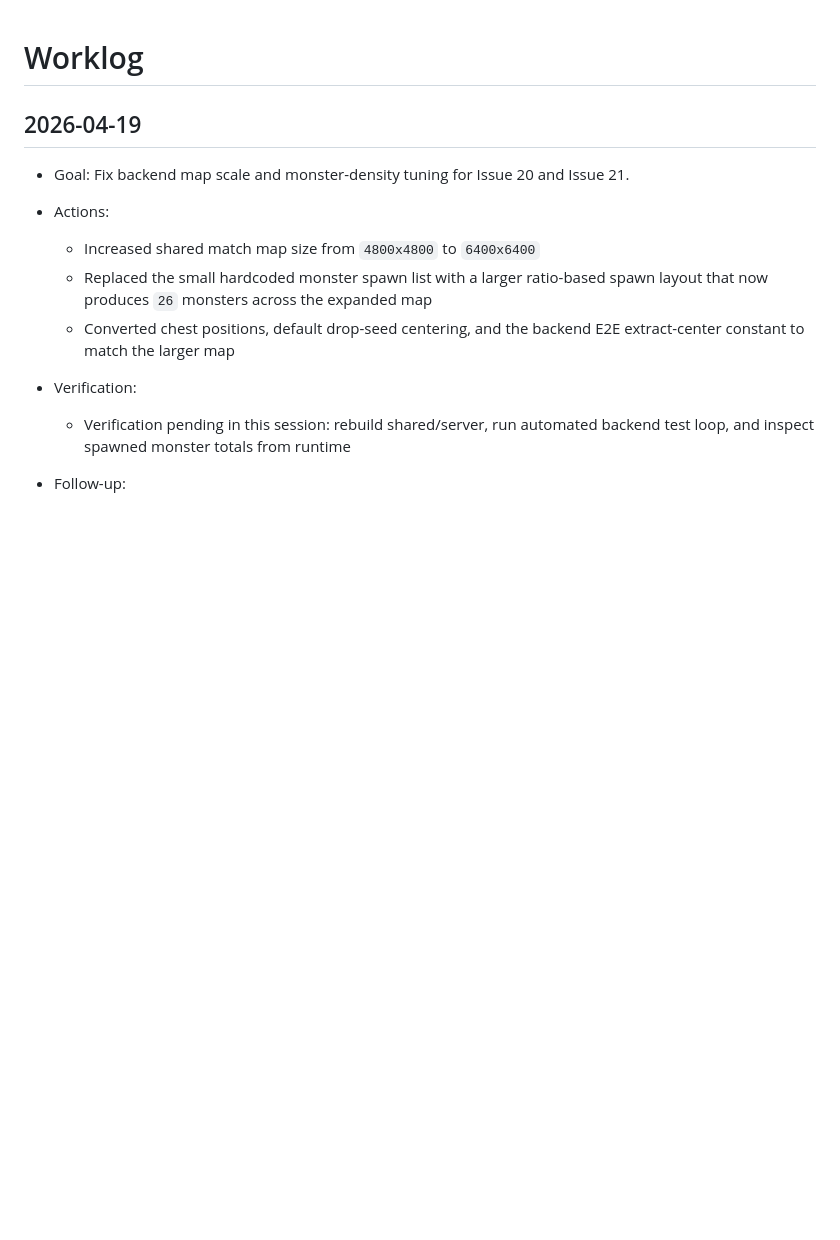
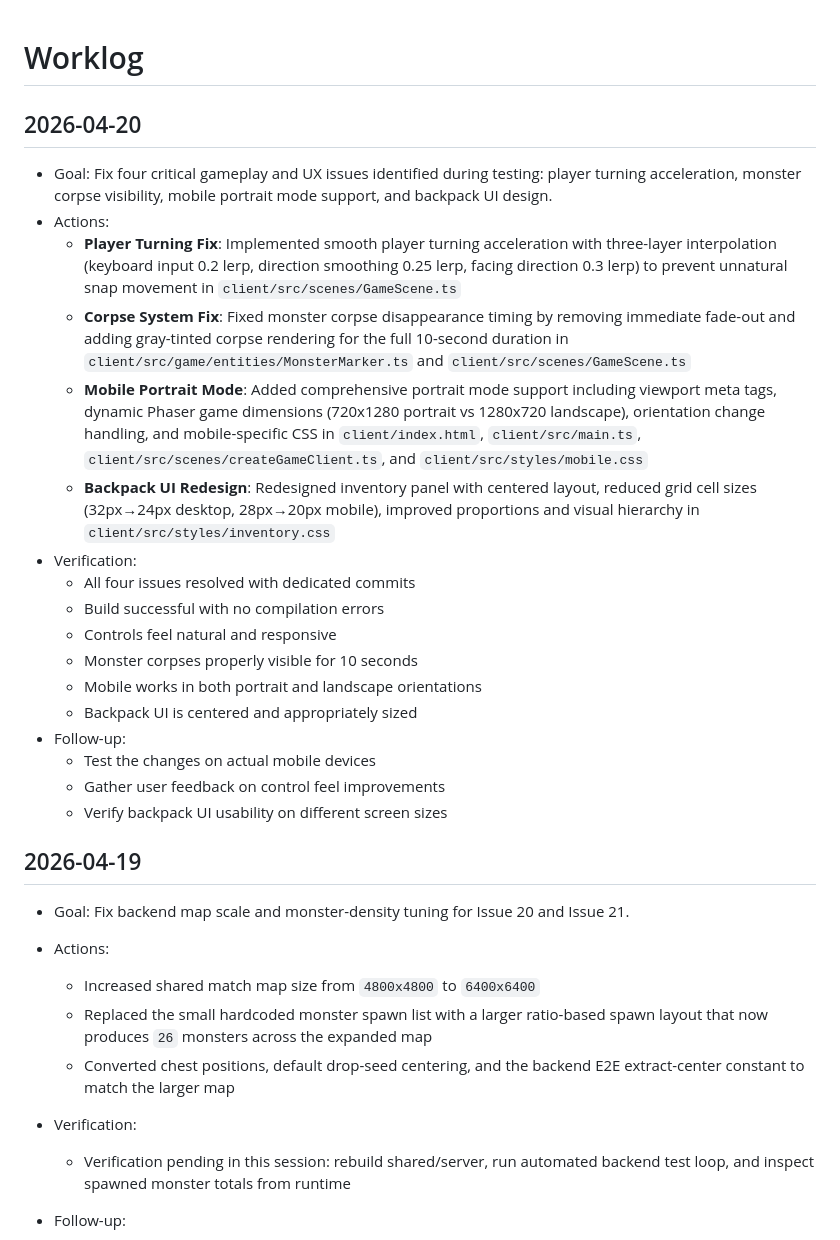
Before and after one commit to KEithwy1030/gamer-demo1, a Markdown page: docs/agent/WORKLOG.md, the part around one of its changes. Drawn GitHub-style; blank space fills up the shorter version.

```diff
--- a/docs/agent/WORKLOG.md
+++ b/docs/agent/WORKLOG.md
@@ -1,4 +1,25 @@
 # Worklog
+
+## 2026-04-20
+
+- Goal:
+  Fix four critical gameplay and UX issues identified during testing: player turning acceleration, monster corpse visibility, mobile portrait mode support, and backpack UI design.
+- Actions:
+  - **Player Turning Fix**: Implemented smooth player turning acceleration with three-layer interpolation (keyboard input 0.2 lerp, direction smoothing 0.25 lerp, facing direction 0.3 lerp) to prevent unnatural snap movement in `client/src/scenes/GameScene.ts`
+  - **Corpse System Fix**: Fixed monster corpse disappearance timing by removing immediate fade-out and adding gray-tinted corpse rendering for the full 10-second duration in `client/src/game/entities/MonsterMarker.ts` and `client/src/scenes/GameScene.ts`
+  - **Mobile Portrait Mode**: Added comprehensive portrait mode support including viewport meta tags, dynamic Phaser game dimensions (720x1280 portrait vs 1280x720 landscape), orientation change handling, and mobile-specific CSS in `client/index.html`, `client/src/main.ts`, `client/src/scenes/createGameClient.ts`, and `client/src/styles/mobile.css`
+  - **Backpack UI Redesign**: Redesigned inventory panel with centered layout, reduced grid cell sizes (32px→24px desktop, 28px→20px mobile), improved proportions and visual hierarchy in `client/src/styles/inventory.css`
+- Verification:
+  - All four issues resolved with dedicated commits
+  - Build successful with no compilation errors
+  - Controls feel natural and responsive
+  - Monster corpses properly visible for 10 seconds
+  - Mobile works in both portrait and landscape orientations
+  - Backpack UI is centered and appropriately sized
+- Follow-up:
+  - Test the changes on actual mobile devices
+  - Gather user feedback on control feel improvements
+  - Verify backpack UI usability on different screen sizes
 
 ## 2026-04-19
 
```
Also changed, not shown: other parts of docs/agent/WORKLOG.md (+16 -0 lines).
